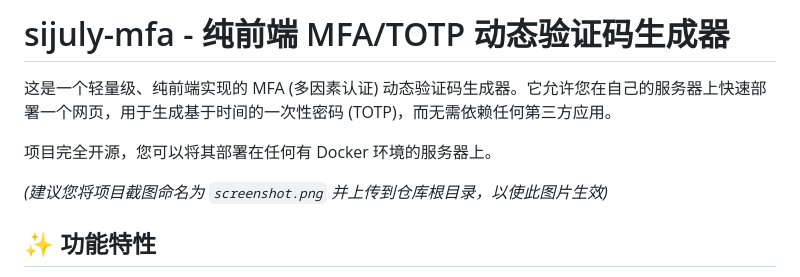
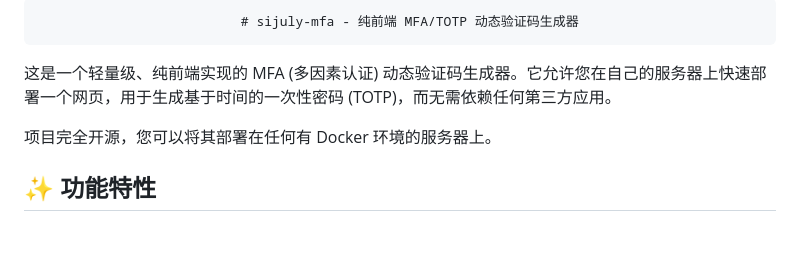
Before and after one commit to SIJULY/mfa, a Markdown page: README.md, the part around the change. Drawn GitHub-style; blank space fills up the shorter version.

```diff
--- a/README.md
+++ b/README.md
@@ -1,10 +1,9 @@
-# sijuly-mfa - 纯前端 MFA/TOTP 动态验证码生成器
+                              # sijuly-mfa - 纯前端 MFA/TOTP 动态验证码生成器
 
 这是一个轻量级、纯前端实现的 MFA (多因素认证) 动态验证码生成器。它允许您在自己的服务器上快速部署一个网页，用于生成基于时间的一次性密码 (TOTP)，而无需依赖任何第三方应用。
 
 项目完全开源，您可以将其部署在任何有 Docker 环境的服务器上。
 
-*(建议您将项目截图命名为 `screenshot.png` 并上传到仓库根目录，以使此图片生效)*
 
 ## ✨ 功能特性
 
```
